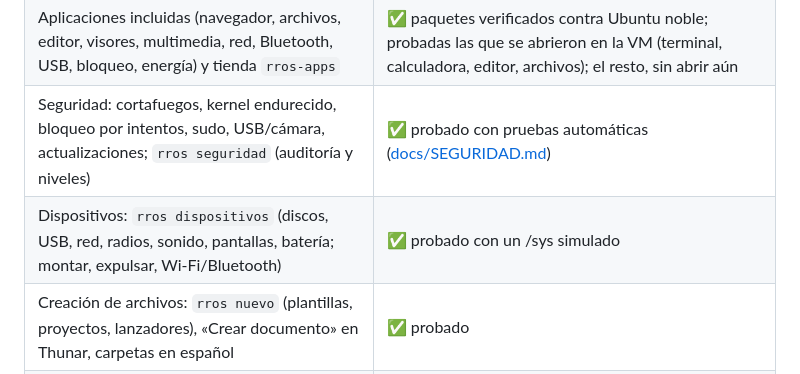
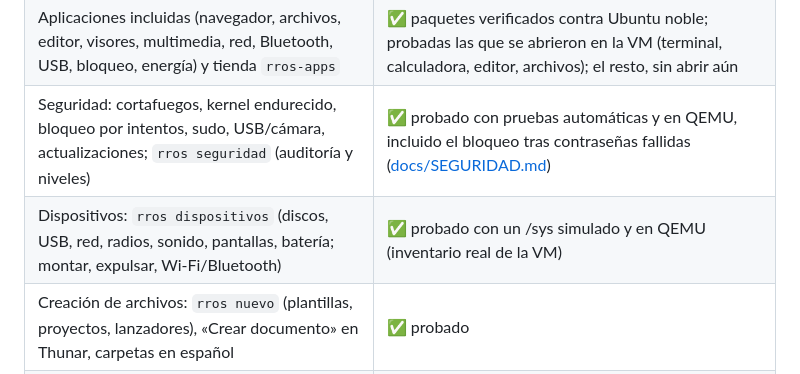
Before and after one commit to raulramalf/RROS, a Markdown page: README.md, the part around the change. Drawn GitHub-style.

```diff
--- a/README.md
+++ b/README.md
@@ -41,8 +41,8 @@ Sistema operativo ligero y muy personalizable. Usa el **kernel Linux** con una b
 | Overlay de identidad (sin snap, sin telemetría, tty1 directo) | ✅ aplicado y comprobado sobre un directorio |
 | ISO Lite: rootfs Ubuntu 24.04, GRUB, casper live, autotest | ✅ construida y arrancada en QEMU (BIOS, sin KVM): autotest de arranque, escritorio con panel y apps (captura arriba) |
 | Aplicaciones incluidas (navegador, archivos, editor, visores, multimedia, red, Bluetooth, USB, bloqueo, energía) y tienda `rros-apps` | ✅ paquetes verificados contra Ubuntu noble; probadas las que se abrieron en la VM (terminal, calculadora, editor, archivos); el resto, sin abrir aún |
-| Seguridad: cortafuegos, kernel endurecido, bloqueo por intentos, sudo, USB/cámara, actualizaciones; `rros seguridad` (auditoría y niveles) | ✅ probado con pruebas automáticas ([docs/SEGURIDAD.md](docs/SEGURIDAD.md)) |
-| Dispositivos: `rros dispositivos` (discos, USB, red, radios, sonido, pantallas, batería; montar, expulsar, Wi-Fi/Bluetooth) | ✅ probado con un /sys simulado |
+| Seguridad: cortafuegos, kernel endurecido, bloqueo por intentos, sudo, USB/cámara, actualizaciones; `rros seguridad` (auditoría y niveles) | ✅ probado con pruebas automáticas y en QEMU, incluido el bloqueo tras contraseñas fallidas ([docs/SEGURIDAD.md](docs/SEGURIDAD.md)) |
+| Dispositivos: `rros dispositivos` (discos, USB, red, radios, sonido, pantallas, batería; montar, expulsar, Wi-Fi/Bluetooth) | ✅ probado con un /sys simulado y en QEMU (inventario real de la VM) |
 | Creación de archivos: `rros nuevo` (plantillas, proyectos, lanzadores), «Crear documento» en Thunar, carpetas en español | ✅ probado |
 | `rros-install` – instalador de texto a disco (BIOS, Lite/ext4) | ✅ probado en QEMU: instala, arranca desde el disco, login y escritorio |
 | Instalación en UEFI y btrfs (Standard/Pro), instalador gráfico, hardware real, kernel por perfil, SwayFX, repositorio propio, móvil | ⏳ pendiente / sin probar |
```
Also changed, not shown: docs/SEGURIDAD.md (+5 -1 lines).
